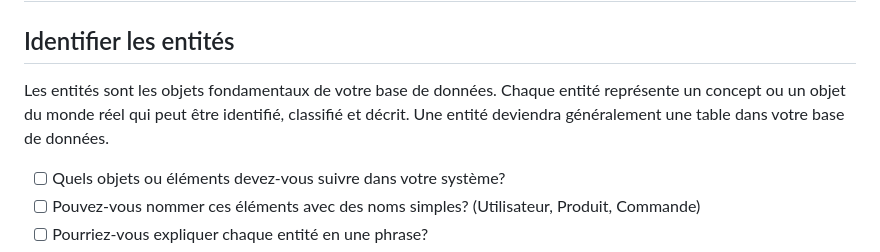
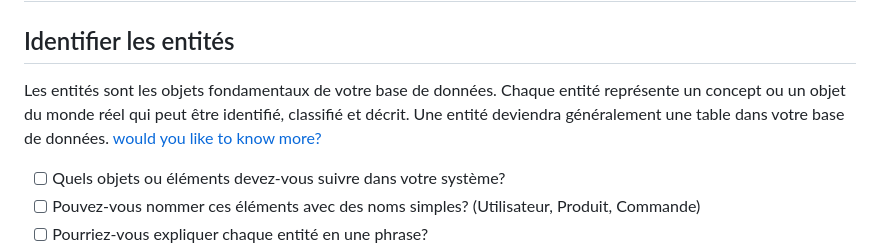
Before and after one commit to EFP-DEV/1-CE-X75, a Markdown page: LDB/session_2.md, the part around the change. Rendered like a GitHub page.

```diff
--- a/LDB/session_2.md
+++ b/LDB/session_2.md
@@ -1,7 +1,7 @@
 # Liste de vérification pour la modélisation de base de données (débutants)
 
 ## Identifier les entités
-Les entités sont les objets fondamentaux de votre base de données. Chaque entité représente un concept ou un objet du monde réel qui peut être identifié, classifié et décrit. Une entité deviendra généralement une table dans votre base de données.
+Les entités sont les objets fondamentaux de votre base de données. Chaque entité représente un concept ou un objet du monde réel qui peut être identifié, classifié et décrit. Une entité deviendra généralement une table dans votre base de données. [would you like to know more?](entity_identification.md)
 
 - [ ] Quels objets ou éléments devez-vous suivre dans votre système?
 - [ ] Pouvez-vous nommer ces éléments avec des noms simples? (Utilisateur, Produit, Commande)
```
